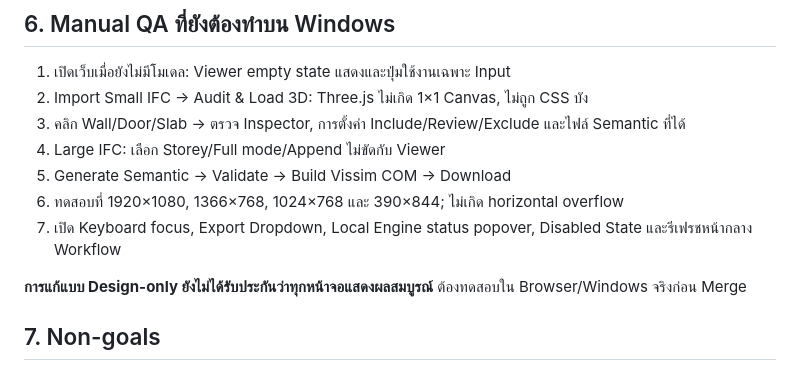
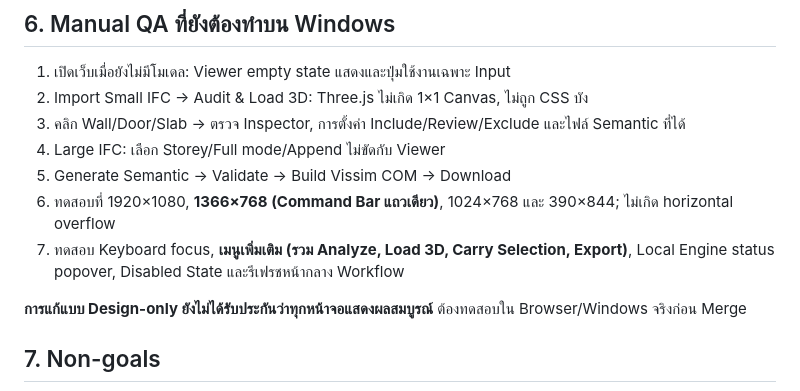
Before and after one commit to bokoboss/ifc-relay, a Markdown page: docs/UI_DESIGN_BRIEF.md, the part around one of its changes. GitHub-like rendering.

```diff
--- a/docs/UI_DESIGN_BRIEF.md
+++ b/docs/UI_DESIGN_BRIEF.md
@@ -80,8 +86,8 @@ Frontend v0.4.1 เดิมเป็นแบบ dashboard: Sidebar แสด
 3. คลิก Wall/Door/Slab → ตรวจ Inspector, การตั้งค่า Include/Review/Exclude และไฟล์ Semantic ที่ได้
 4. Large IFC: เลือก Storey/Full mode/Append ไม่ขัดกับ Viewer
 5. Generate Semantic → Validate → Build Vissim COM → Download
-6. ทดสอบที่ 1920×1080, 1366×768, 1024×768 และ 390×844; ไม่เกิด horizontal overflow
-7. เปิด Keyboard focus, Export Dropdown, Local Engine status popover, Disabled State และรีเฟรชหน้ากลาง Workflow
+6. ทดสอบที่ 1920×1080, **1366×768 (Command Bar แถวเดียว)**, 1024×768 และ 390×844; ไม่เกิด horizontal overflow
+7. ทดสอบ Keyboard focus, **เมนูเพิ่มเติม (รวม Analyze, Load 3D, Carry Selection, Export)**, Local Engine status popover, Disabled State และรีเฟรชหน้ากลาง Workflow
 
 **การแก้แบบ Design-only ยังไม่ได้รับประกันว่าทุกหน้าจอแสดงผลสมบูรณ์** ต้องทดสอบใน Browser/Windows จริงก่อน Merge
 
```
Also changed, not shown: other parts of docs/UI_DESIGN_BRIEF.md (+33 -27 lines).
